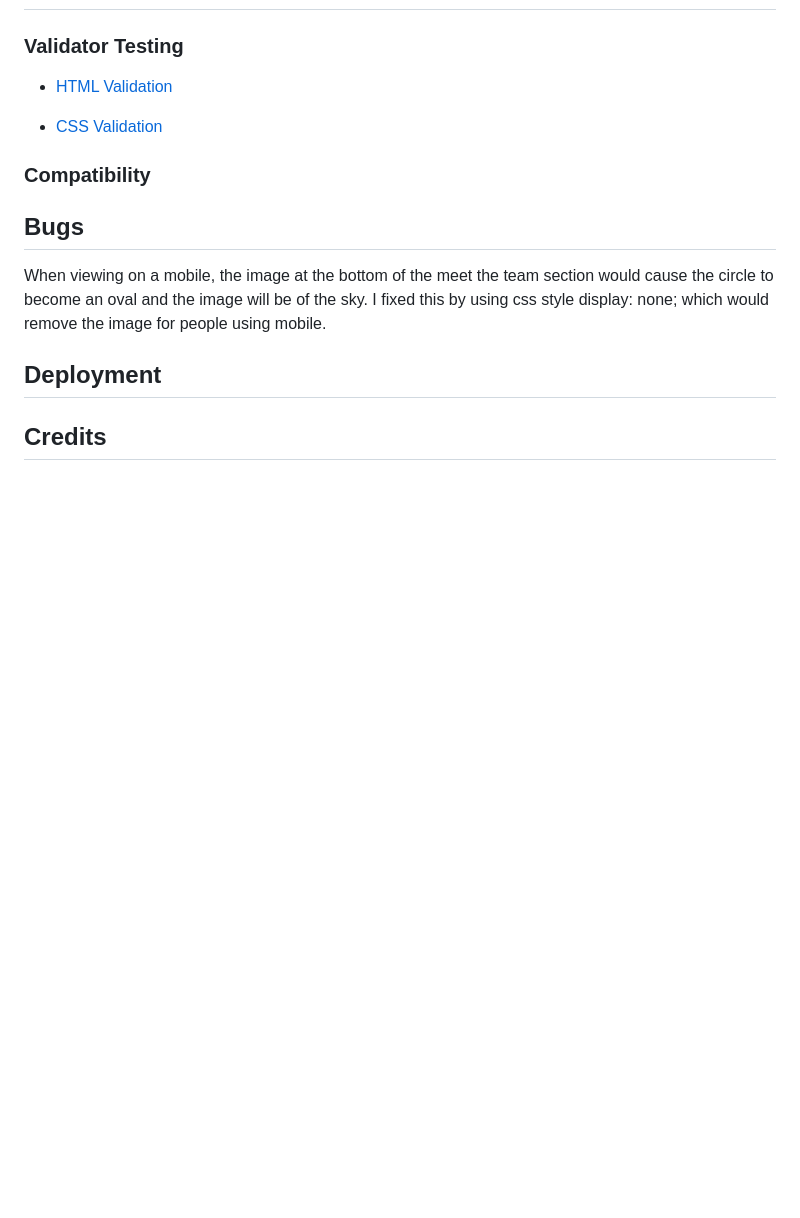
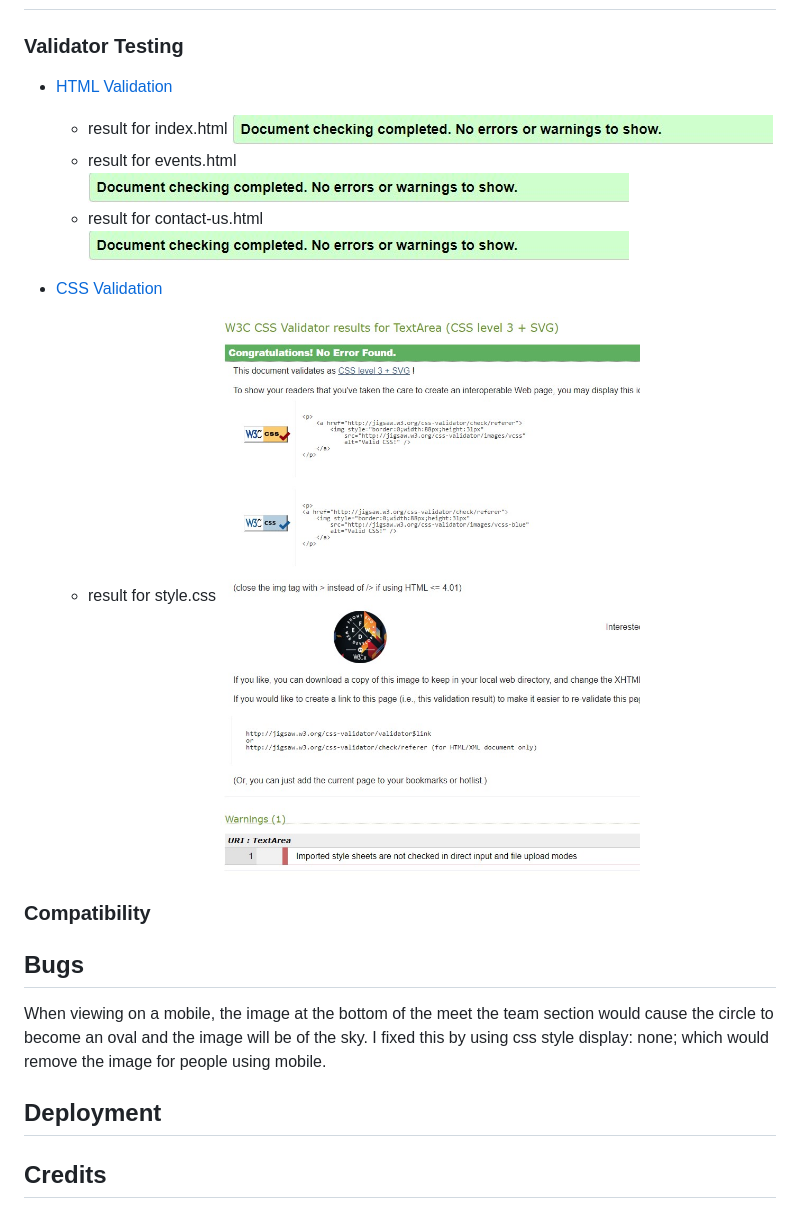
Before and after one commit to GeorgePh0/Social-Gaming, a Markdown page: README.md, the part around the change. GitHub-like rendering; pictures changed too: assets/readme-images/css-validator.jpg (added), assets/readme-images/html-validator.jpg (added); blank space fills up the shorter version.

Commit message:
Add validation to README file and use formatter for code

```diff
--- a/README.md
+++ b/README.md
@@ -89,8 +89,16 @@ all move below the logo.
 ### Validator Testing
 
 - [HTML Validation](https://validator.w3.org/)
+    - result for index.html
+        ![HTML result index](./assets/readme-images/html-validator.jpg)
+    - result for events.html
+        ![HTML result events](./assets/readme-images/html-validator.jpg)
+    - result for contact-us.html
+        ![HTML result contact us](./assets/readme-images/html-validator.jpg)
 
 - [CSS Validation](https://jigsaw.w3.org/css-validator/)
+    - result for style.css
+        ![CSS result style](./assets/readme-images/css-validator.jpg)
 
 ### Compatibility
 
```
Also changed, not shown: 4 other files.
